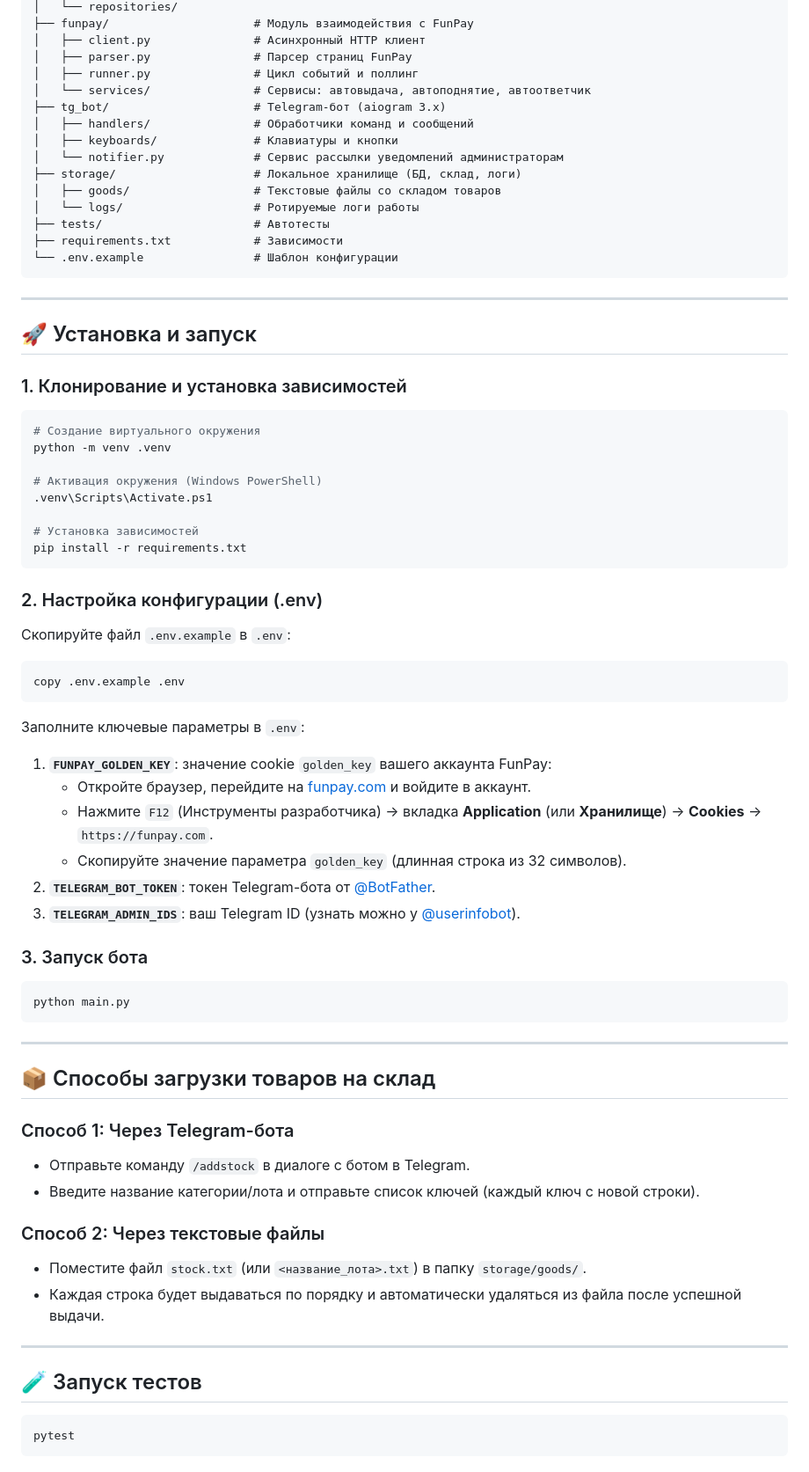
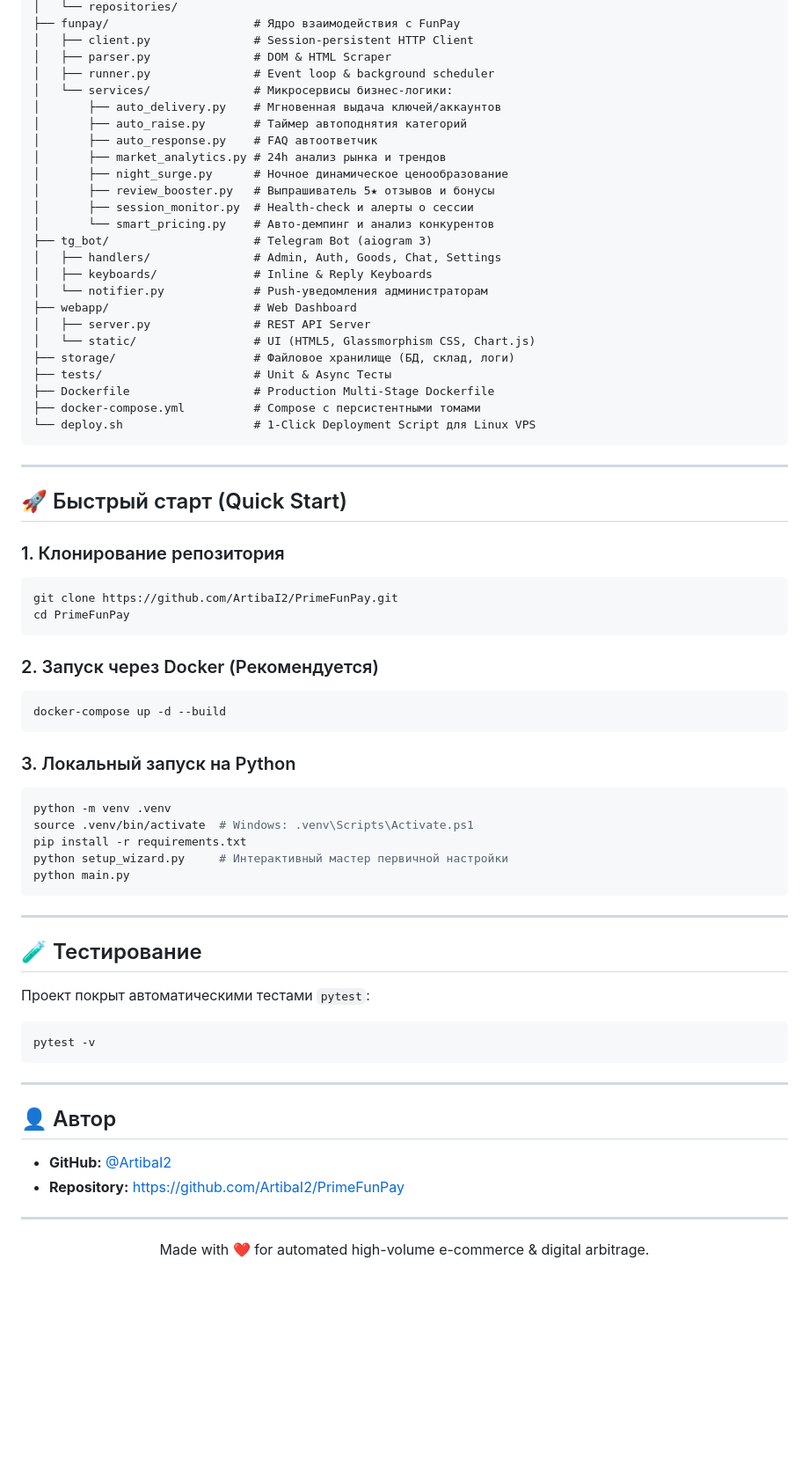
Before and after one commit to ArtibaI2/PrimeFunPay, a Markdown page: README.md, the part around one of its changes. Shown at 88% size. GitHub-like rendering; blank space fills up the shorter version.

````diff
--- a/README.md
+++ b/README.md
@@ -30,76 +90,70 @@ FunPayBot/
 │   └── repositories/
-├── funpay/                     # Модуль взаимодействия с FunPay
-│   ├── client.py               # Асинхронный HTTP клиент
-│   ├── parser.py               # Парсер страниц FunPay
-│   ├── runner.py               # Цикл событий и поллинг
-│   └── services/               # Сервисы: автовыдача, автоподнятие, автоответчик
-├── tg_bot/                     # Telegram-бот (aiogram 3.x)
-│   ├── handlers/               # Обработчики команд и сообщений
-│   ├── keyboards/              # Клавиатуры и кнопки
-│   └── notifier.py             # Сервис рассылки уведомлений администраторам
-├── storage/                    # Локальное хранилище (БД, склад, логи)
-│   ├── goods/                  # Текстовые файлы со складом товаров
-│   └── logs/                   # Ротируемые логи работы
-├── tests/                      # Автотесты
-├── requirements.txt            # Зависимости
-└── .env.example                # Шаблон конфигурации
+├── funpay/                     # Ядро взаимодействия с FunPay
+│   ├── client.py               # Session-persistent HTTP Client
+│   ├── parser.py               # DOM & HTML Scraper
+│   ├── runner.py               # Event loop & background scheduler
+│   └── services/               # Микросервисы бизнес-логики:
+│       ├── auto_delivery.py    # Мгновенная выдача ключей/аккаунтов
+│       ├── auto_raise.py       # Таймер автоподнятия категорий
+│       ├── auto_response.py    # FAQ автоответчик
+│       ├── market_analytics.py # 24h анализ рынка и трендов
+│       ├── night_surge.py      # Ночное динамическое ценообразование
+│       ├── review_booster.py   # Выпрашиватель 5★ отзывов и бонусы
+│       ├── session_monitor.py  # Health-check и алерты о сессии
+│       └── smart_pricing.py    # Авто-демпинг и анализ конкурентов
+├── tg_bot/                     # Telegram Bot (aiogram 3)
+│   ├── handlers/               # Admin, Auth, Goods, Chat, Settings
+│   ├── keyboards/              # Inline & Reply Keyboards
+│   └── notifier.py             # Push-уведомления администраторам
+├── webapp/                     # Web Dashboard
+│   ├── server.py               # REST API Server
+│   └── static/                 # UI (HTML5, Glassmorphism CSS, Chart.js)
+├── storage/                    # Файловое хранилище (БД, склад, логи)
+├── tests/                      # Unit & Async Тесты
+├── Dockerfile                  # Production Multi-Stage Dockerfile
+├── docker-compose.yml          # Compose с персистентными томами
+└── deploy.sh                   # 1-Click Deployment Script для Linux VPS
 ```
 
 ---
 
-## 🚀 Установка и запуск
+## 🚀 Быстрый старт (Quick Start)
 
-### 1. Клонирование и установка зависимостей
-
+### 1. Клонирование репозитория
 ```bash
-# Создание виртуального окружения
-python -m venv .venv
-
-# Активация окружения (Windows PowerShell)
-.venv\Scripts\Activate.ps1
-
-# Установка зависимостей
-pip install -r requirements.txt
+git clone https://github.com/ArtibaI2/PrimeFunPay.git
+cd PrimeFunPay
 ```
 
-### 2. Настройка конфигурации (.env)
-
-Скопируйте файл `.env.example` в `.env`:
+### 2. Запуск через Docker (Рекомендуется)
 ```bash
-copy .env.example .env
+docker-compose up -d --build
 ```
 
-Заполните ключевые параметры в `.env`:
-
-1. **`FUNPAY_GOLDEN_KEY`**: значение cookie `golden_key` вашего аккаунта FunPay:
-   - Откройте браузер, перейдите на [funpay.com](https://funpay.com/) и войдите в аккаунт.
-   - Нажмите `F12` (Инструменты разработчика) -> вкладка **Application** (или **Хранилище**) -> **Cookies** -> `https://funpay.com`.
-   - Скопируйте значение параметра `golden_key` (длинная строка из 32 символов).
-2. **`TELEGRAM_BOT_TOKEN`**: токен Telegram-бота от [@BotFather](https://t.me/BotFather).
-3. **`TELEGRAM_ADMIN_IDS`**: ваш Telegram ID (узнать можно у [@userinfobot](https://t.me/userinfobot)).
-
-### 3. Запуск бота
-
+### 3. Локальный запуск на Python
 ```bash
+python -m venv .venv
+source .venv/bin/activate  # Windows: .venv\Scripts\Activate.ps1
+pip install -r requirements.txt
+python setup_wizard.py     # Интерактивный мастер первичной настройки
 python main.py
 ```
 
 ---
 
-## 📦 Способы загрузки товаров на склад
+## 🧪 Тестирование
 
-### Способ 1: Через Telegram-бота
-- Отправьте команду `/addstock` в диалоге с ботом в Telegram.
-- Введите название категории/лота и отправьте список ключей (каждый ключ с новой строки).
-
-### Способ 2: Через текстовые файлы
-- Поместите файл `stock.txt` (или `<название_лота>.txt`) в папку `storage/goods/`.
-- Каждая строка будет выдаваться по порядку и автоматически удаляться из файла после успешной выдачи.
+Проект покрыт автоматическими тестами `pytest`:
+```bash
+pytest -v
+```
 
 ---
 
-## 🧪 Запуск тестов
+## 👤 Автор
 
-```bash
-pytest
-```
+- **GitHub:** [@ArtibaI2](https://github.com/ArtibaI2)
+- **Repository:** [https://github.com/ArtibaI2/PrimeFunPay](https://github.com/ArtibaI2/PrimeFunPay)
+
+---
+<p align="center">Made with ❤️ for automated high-volume e-commerce & digital arbitrage.</p>
````
Also changed, not shown: other parts of README.md (+79 -19 lines), PORTFOLIO.md (added, +96 -0 lines).
